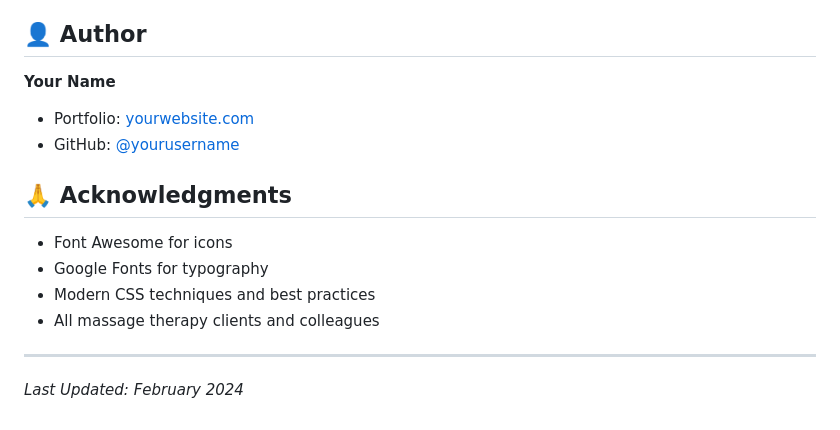
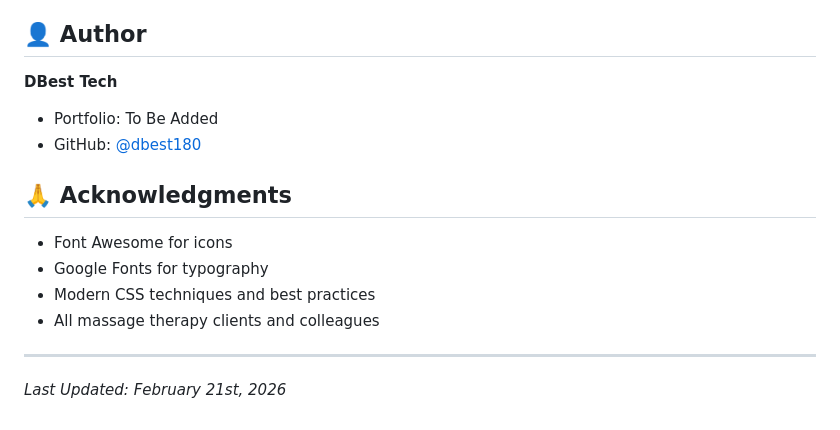
Before and after one commit to dbest180/deanna-portfolio, a Markdown page: README.md, the part around the change. Rendered like a GitHub page.

```diff
--- a/README.md
+++ b/README.md
@@ -162,9 +162,9 @@ This project is open source and available for personal and commercial use. Pleas
 
 ## 👤 Author
 
-**Your Name**
-- Portfolio: [yourwebsite.com](https://yourwebsite.com)
-- GitHub: [@yourusername](https://github.com/yourusername)
+**DBest Tech**
+- Portfolio: To Be Added
+- GitHub: [@dbest180](https://github.com/dbest180)
 
 ## 🙏 Acknowledgments
 
@@ -175,4 +175,4 @@ This project is open source and available for personal and commercial use. Pleas
 
 ---
 
-*Last Updated: February 2024*
+*Last Updated: February 21st, 2026*
```
